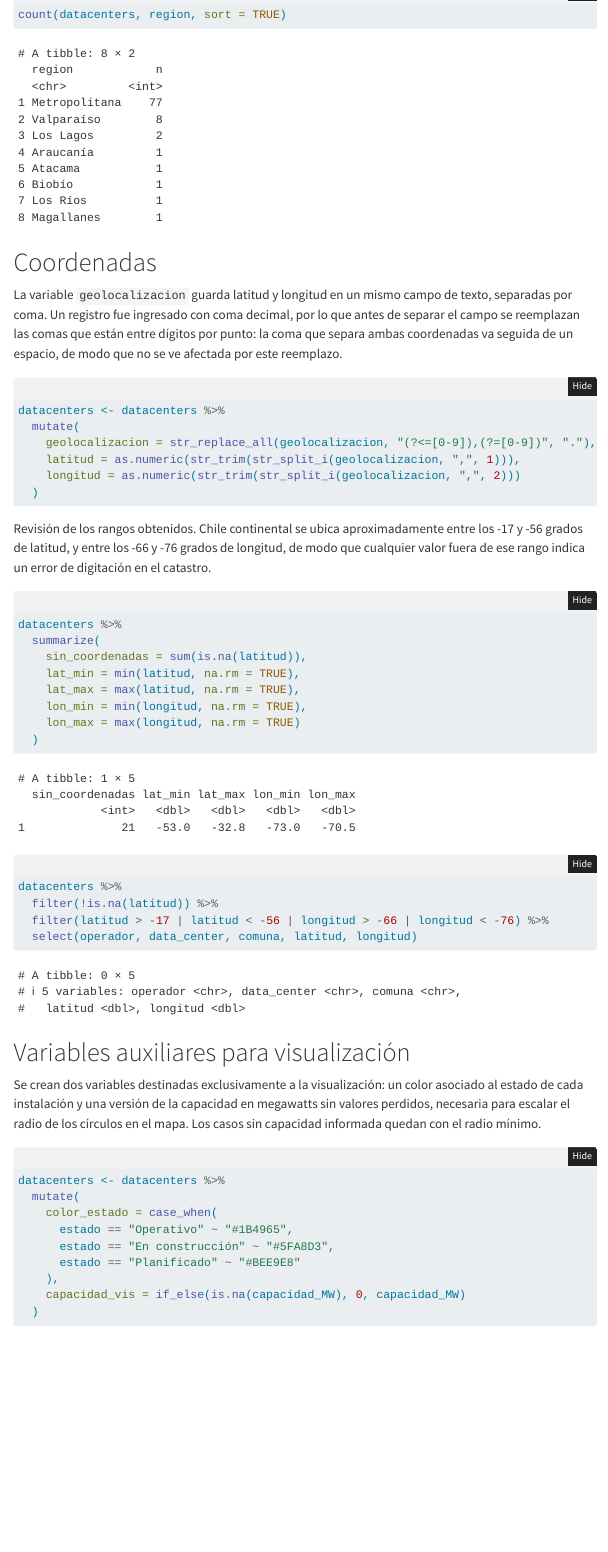
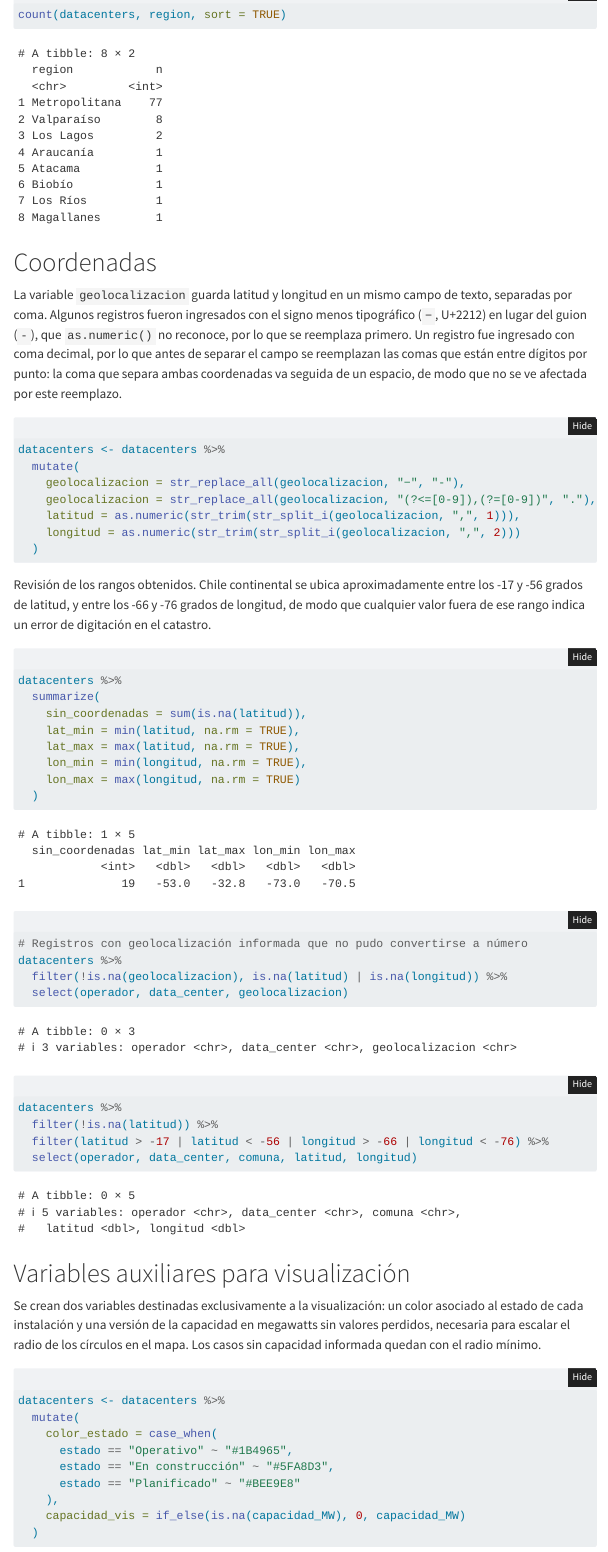
Before and after one commit to Kevin-carrasco/datacenters-chile, a Quarto document (processing/preparation.qmd): the page in a window 1100 px wide, from 1780 px down. Rendered offline with R 4.5, knitr and Pandoc in place of Quarto, with nearby package versions; folded parts are opened; menus at the side of the page are left out.

````diff
--- a/_quarto.yml
+++ b/_quarto.yml
@@ -3,8 +3,8 @@
   output-dir: docs
   execute-dir: project
   render:
+    - processing/preparation.qmd
     - index.qmd
-    - processing/preparation.qmd
     - processing/analysis.qmd
 
 website:
--- a/processing/preparation.qmd
+++ b/processing/preparation.qmd
@@ -59,11 +59,12 @@
 
 # Coordenadas
 
-La variable `geolocalizacion` guarda latitud y longitud en un mismo campo de texto, separadas por coma. Un registro fue ingresado con coma decimal, por lo que antes de separar el campo se reemplazan las comas que están entre dígitos por punto: la coma que separa ambas coordenadas va seguida de un espacio, de modo que no se ve afectada por este reemplazo.
+La variable `geolocalizacion` guarda latitud y longitud en un mismo campo de texto, separadas por coma. Algunos registros fueron ingresados con el signo menos tipográfico (`−`, U+2212) en lugar del guion (`-`), que `as.numeric()` no reconoce, por lo que se reemplaza primero. Un registro fue ingresado con coma decimal, por lo que antes de separar el campo se reemplazan las comas que están entre dígitos por punto: la coma que separa ambas coordenadas va seguida de un espacio, de modo que no se ve afectada por este reemplazo.
 
 ```{r}
 datacenters <- datacenters %>%
   mutate(
+    geolocalizacion = str_replace_all(geolocalizacion, "−", "-"),
     geolocalizacion = str_replace_all(geolocalizacion, "(?<=[0-9]),(?=[0-9])", "."),
     latitud = as.numeric(str_trim(str_split_i(geolocalizacion, ",", 1))),
     longitud = as.numeric(str_trim(str_split_i(geolocalizacion, ",", 2)))
@@ -81,6 +82,11 @@
     lon_min = min(longitud, na.rm = TRUE),
     lon_max = max(longitud, na.rm = TRUE)
   )
+
+# Registros con geolocalización informada que no pudo convertirse a número
+datacenters %>%
+  filter(!is.na(geolocalizacion), is.na(latitud) | is.na(longitud)) %>%
+  select(operador, data_center, geolocalizacion)
 
 datacenters %>%
   filter(!is.na(latitud)) %>%
````
Also changed, not shown: docs/search.json, input/data/proc/datacenters.rds, input/data/proc/datacenters_geo.rds, 3 other files.
